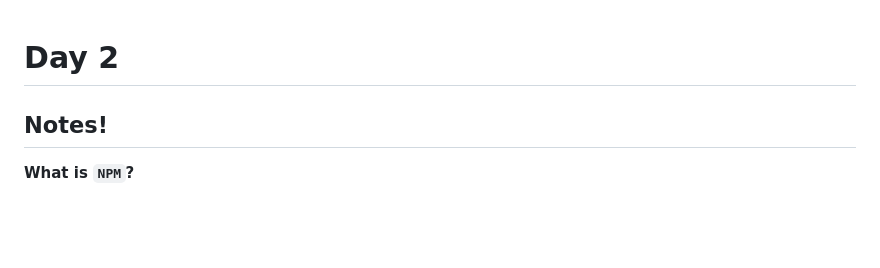
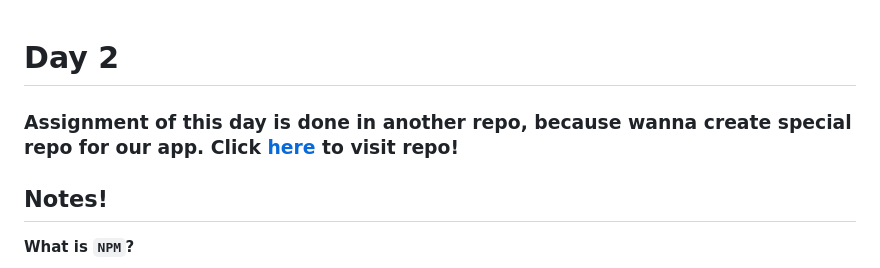
Before and after one commit to aniketkasale/react-journey, a Markdown page: 2. Igniting our app/Chapter2.md, the part around the change. Rendered like a GitHub page; blank space fills up the shorter version.

Commit message:
updated notes

```diff
--- a/2. Igniting our app/Chapter2.md
+++ b/2. Igniting our app/Chapter2.md
@@ -1,4 +1,6 @@
 # Day 2
+
+### Assignment of this day is done in another repo, because wanna create special repo for our app. Click [here](https://github.com/aniketkasale/quick-bite) to visit repo!
 ## Notes!
 
 **What is `NPM`?**
```
